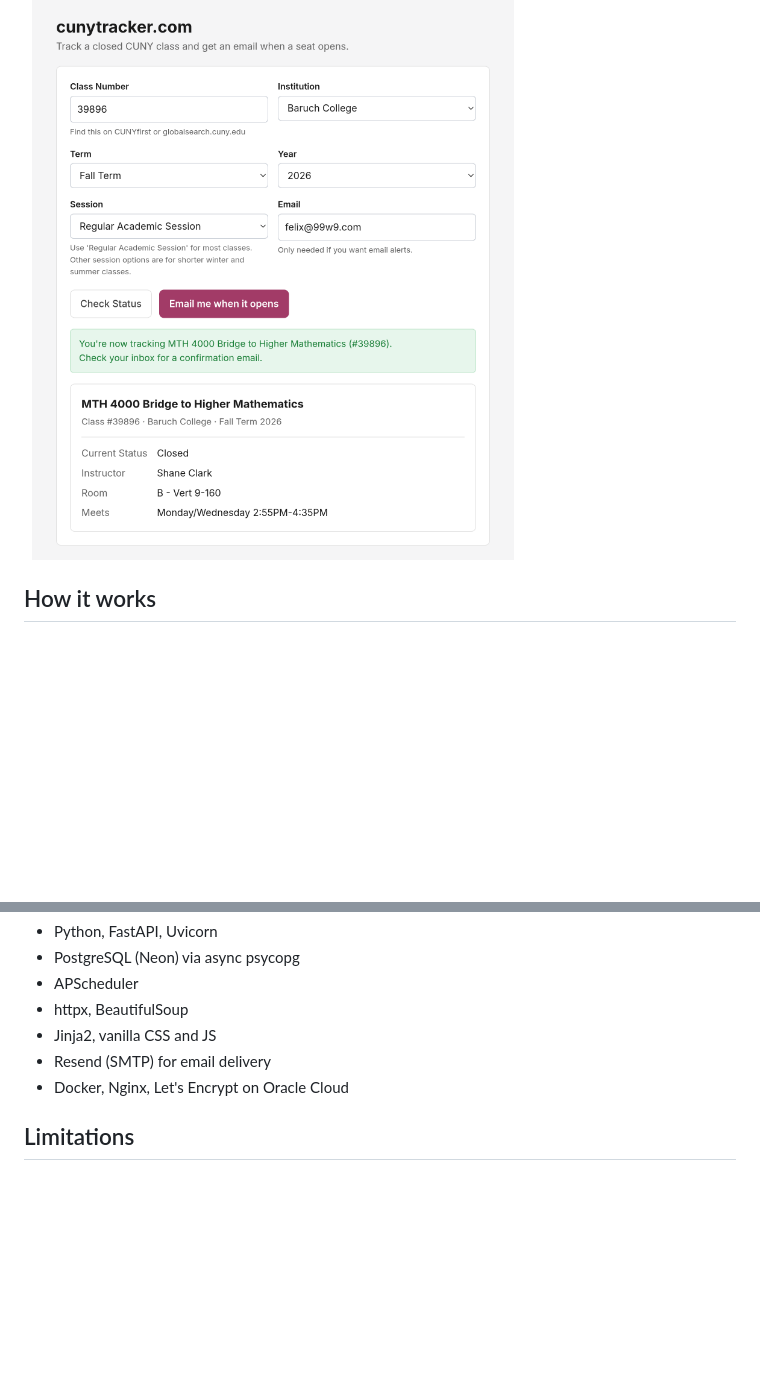
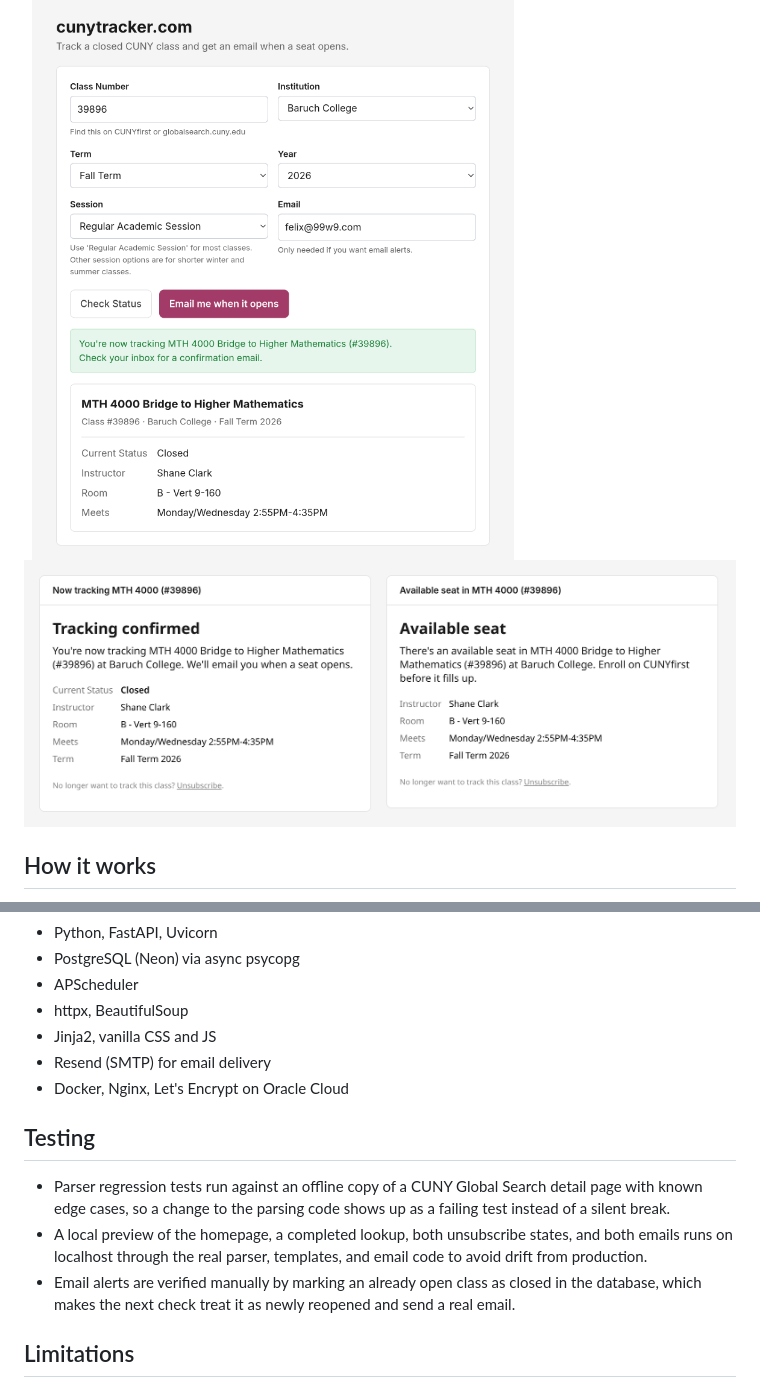
Before and after one commit to felixmclean/cuny-tracker, a Markdown page: README.md, 2 parts joined by grey strips. GitHub-like rendering; pictures changed too: emails.png (added); blank space fills up the shorter version.

Commit message:
add readme screenshots and local preview tool

```diff
--- a/README.md
+++ b/README.md
@@ -5,6 +5,8 @@ Tracks CUNY class availability and emails students when a closed class opens up.
 Live site: [cunytracker.com](https://cunytracker.com)
 
 <img src="screenshot.png" alt="CUNY Tracker showing a tracked class and its current availability" width="70%">
+
+<img src="emails.png" alt="The tracking confirmation email and the open-seat notification email" width="100%">
 
 ## How it works
 
@@ -41,6 +43,12 @@ flowchart TD
 - Resend (SMTP) for email delivery
 - Docker, Nginx, Let's Encrypt on Oracle Cloud
 
+## Testing
+
+- Parser regression tests run against an offline copy of a CUNY Global Search detail page with known edge cases, so a change to the parsing code shows up as a failing test instead of a silent break.
+- A local preview of the homepage, a completed lookup, both unsubscribe states, and both emails runs on localhost through the real parser, templates, and email code to avoid drift from production.
+- Email alerts are verified manually by marking an already open class as closed in the database, which makes the next check treat it as newly reopened and send a real email.
+
 ## Limitations
 
 - The scraper depends on CUNY Global Search's HTML so changes to that markup may break parsing.
```
Also changed, not shown: 1 other file.
